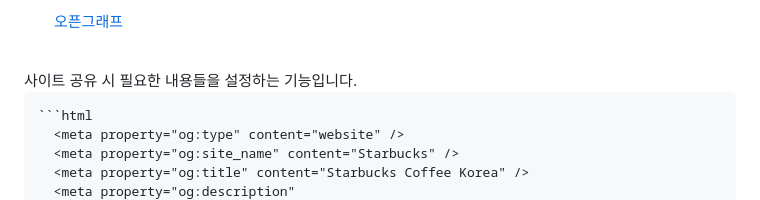
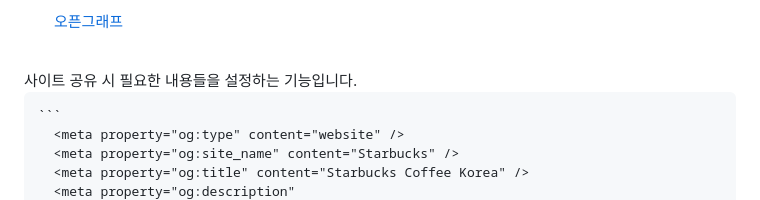
Before and after one commit to JuAhLee/Starbucks-CSS-Pra, a Markdown page: README.md, the part around the change printed below. Rendered like a GitHub page.

````diff
--- a/README.md
+++ b/README.md
@@ -171,7 +171,7 @@
 
  <br />
 
-    ```html
+    ```
       <meta property="og:type" content="website" />
       <meta property="og:site_name" content="Starbucks" />
       <meta property="og:title" content="Starbucks Coffee Korea" />
````
Also changed, not shown: other parts of README.md (+1 -1 lines).
